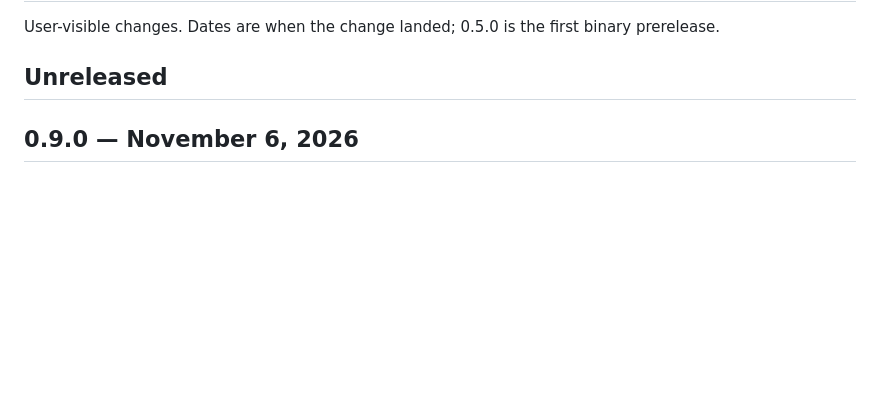
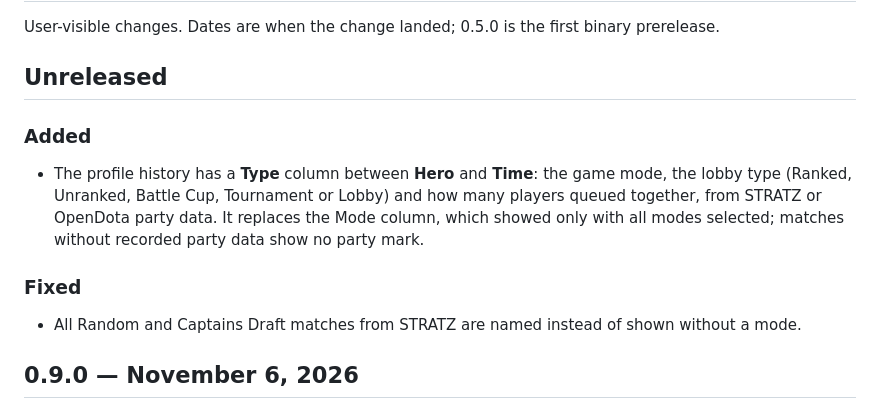
Before and after one commit to PavluntiyJ/ancient-lens, a Markdown page: CHANGELOG.md, the part around the change. Drawn GitHub-style; blank space fills up the shorter version.

```diff
--- a/CHANGELOG.md
+++ b/CHANGELOG.md
@@ -3,6 +3,17 @@
 User-visible changes. Dates are when the change landed; 0.5.0 is the first binary prerelease.
 
 ## Unreleased
+
+### Added
+
+- The profile history has a **Type** column between **Hero** and **Time**: the game mode, the
+  lobby type (Ranked, Unranked, Battle Cup, Tournament or Lobby) and how many players queued
+  together, from STRATZ or OpenDota party data. It replaces the Mode column, which showed only
+  with all modes selected; matches without recorded party data show no party mark.
+
+### Fixed
+
+- All Random and Captains Draft matches from STRATZ are named instead of shown without a mode.
 
 ## 0.9.0 — November 6, 2026
 
```
Also changed, not shown: docs/guide/match-and-profile.md (+7 -0 lines), docs/images/profile.png, 13 other files.
